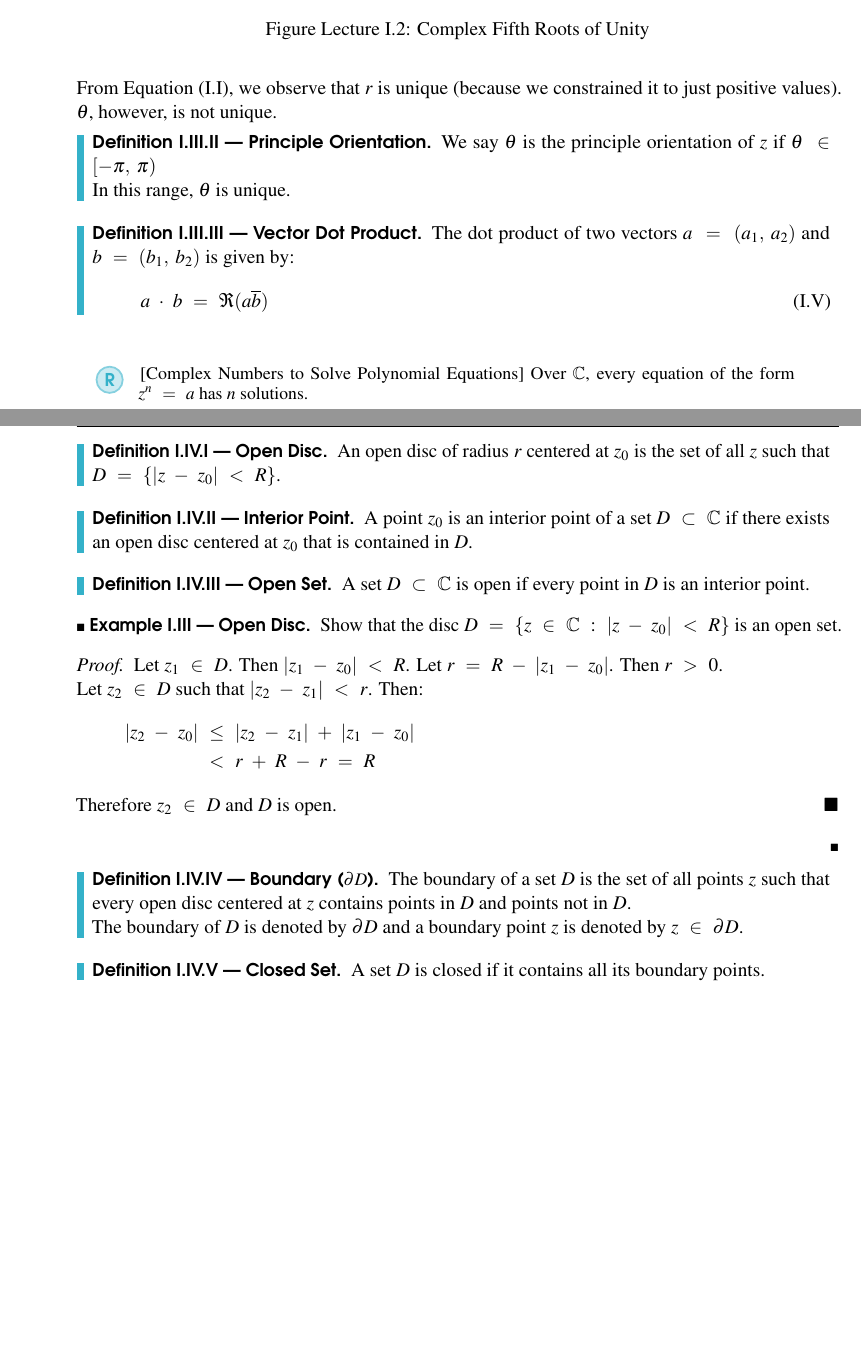
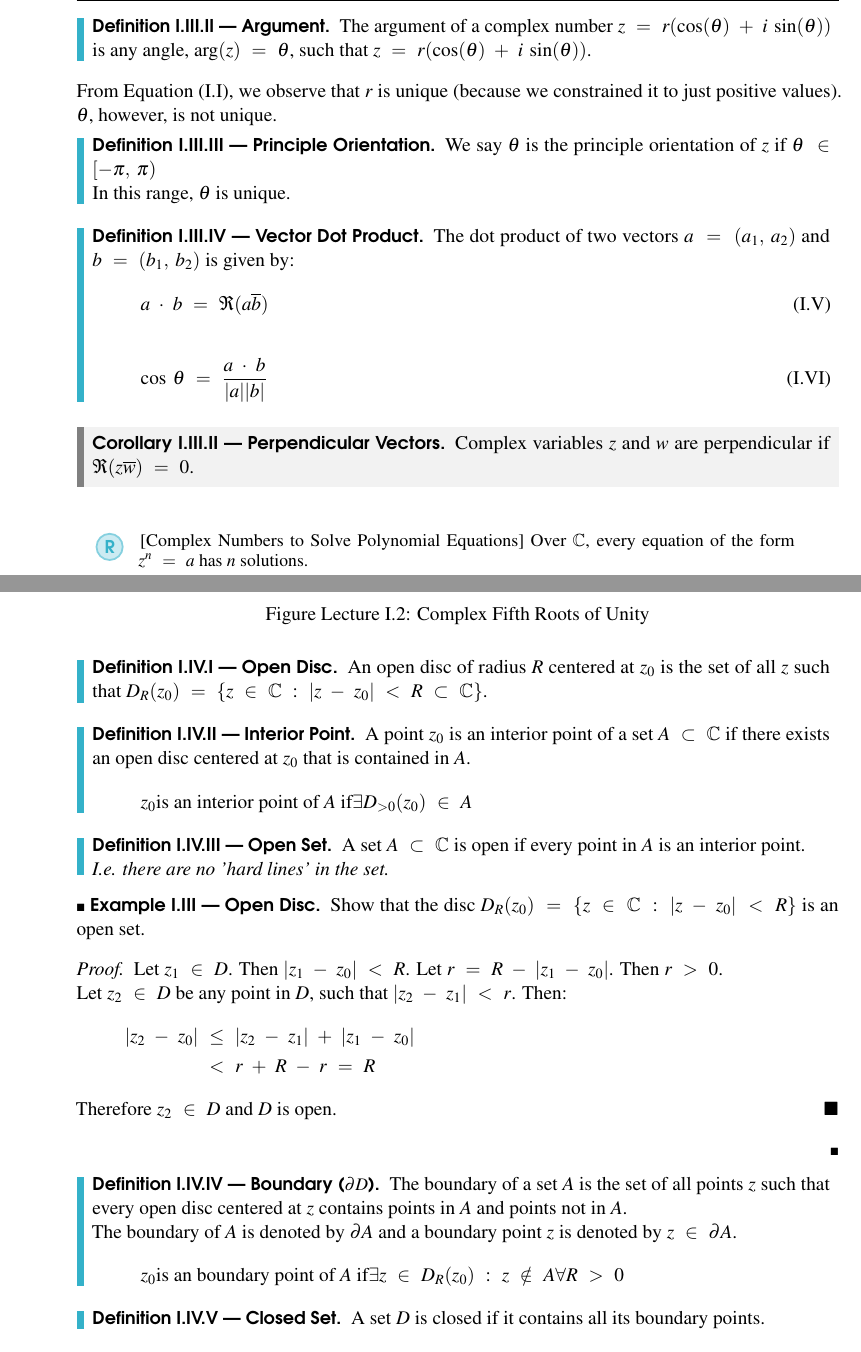
Before and after one commit to Nasr-905/MAT389, a LaTeX book (main.tex, which reads LECTURE_1/lecture_1.tex): two parts of pages 7 and 8 of 8 before the commit and two parts of pages 7 and 8 of 9 after it, joined at a grey line, cut at the place of the change, the shorter picture padded with empty space. Compiled offline with pdfLaTeX.

Commit message:
textbook updates

```diff
--- a/LECTURE_1/lecture_1.tex
+++ b/LECTURE_1/lecture_1.tex
@@ -161,6 +161,11 @@ A complex number are vectors in $\mathbb{R}^2$, as such, they can be represented
     \end{align}
 \end{proof}
 
+\begin{definition}
+    [Argument]
+    The argument of a complex number $z = r(\cos(\theta) + i\sin(\theta))$ is any angle, $\arg(z) = \theta$, such that $z = r(\cos(\theta) + i\sin(\theta))$.
+\end{definition}
+
 From Equation \eqref{polar}, we observe that $r$ is unique (because we constrained it to just positive values). $\theta$, however, is not unique.
 
 \begin{definition}[Principle Orientation]
@@ -174,7 +179,15 @@ From Equation \eqref{polar}, we observe that $r$ is unique (because we constrain
         a \cdot b  = \Re(a\overline{b})
         \label{dot product}
     \end{align}
+    \begin{align}
+        \cos \theta = \frac{a \cdot b}{|a||b|}
+    \end{align}
 \end{definition}
+
+\begin{corollary}
+    [Perpendicular Vectors]
+    Complex variables $z$ and $w$ are perpendicular if $\Re(z\overline{w}) = 0$.
+\end{corollary}
 
 \begin{remark}
     [Complex Numbers to Solve Polynomial Equations]
@@ -206,24 +219,26 @@ From Equation \eqref{polar}, we observe that $r$ is unique (because we constrain
 \section{Subsets of the Plane}
 \begin{definition}
     [Open Disc]
-    An open disc of radius $r$ centered at $z_0$ is the set of all $z$ such that $D = \{|z - z_0| < R\}$.
+    An open disc of radius $R$ centered at $z_0$ is the set of all $z$ such that $D_R(z_0) = \{z \in \mathbb{C} : |z - z_0| < R \subset \mathbb{C}\}$.
 \end{definition}
 \begin{definition}
     [Interior Point]
-    A point $z_0$ is an interior point of a set $D \subset \mathbb{C}$ if there exists an open disc centered at $z_0$ that is contained in $D$.
+    A point $z_0$ is an interior point of a set $A \subset \mathbb{C}$ if there exists an open disc centered at $z_0$ that is contained in $A$.
+    \[z_0 \text{is an interior point of $A$ if} \exists D_{>0}(z_0)\in A\]
 \end{definition}
 
 \begin{definition}
     [Open Set]
-    A set $D \subset \mathbb{C}$ is open if every point in $D$ is an interior point.
+    A set $A \subset \mathbb{C}$ is open if every point in $A$ is an interior point. \\
+    \textit{I.e. there are no 'hard lines' in the set.}
 \end{definition}
 
 \begin{example}
     [Open Disc]
-    Show that the disc $D = \{z \in \mathbb{C} : |z - z_0| < R\}$ is an open set.
+    Show that the disc $D_R(z_0) = \{z \in \mathbb{C} : |z - z_0| < R\}$ is an open set.
     \begin{proof}
         Let $z_1 \in D$. Then $|z_1 - z_0| < R$. Let $r = R - |z_1 - z_0|$. Then $r > 0$. \\
-        Let $z_2 \in D$ such that $|z_2 - z_1| < r$. Then:
+        Let $z_2 \in D$ be any point in $D$, such that $|z_2 - z_1| < r$. Then:
         \begin{align*}
             |z_2 - z_0| & \leq |z_2 - z_1| + |z_1 - z_0| \\
                         & < r + R - r = R
@@ -234,8 +249,9 @@ From Equation \eqref{polar}, we observe that $r$ is unique (because we constrain
 
 \begin{definition}
     [Boundary ($\partial D$)]
-    The boundary of a set $D$ is the set of all points $z$ such that every open disc centered at $z$ contains points in $D$ and points not in $D$. \\
-    The boundary of $D$ is denoted by $\partial D$ and a boundary point $z$ is denoted by $z \in \partial D$.
+    The boundary of a set $A$ is the set of all points $z$ such that every open disc centered at $z$ contains points in $A$ and points not in $A$. \\
+    The boundary of $A$ is denoted by $\partial A$ and a boundary point $z$ is denoted by $z \in \partial A$.
+    \[z_0 \text{is an boundary point of $A$ if} \exists z \in D_{R}(z_0) :z \notin A \forall R> 0\]
 \end{definition}
 
 \begin{definition}
```
